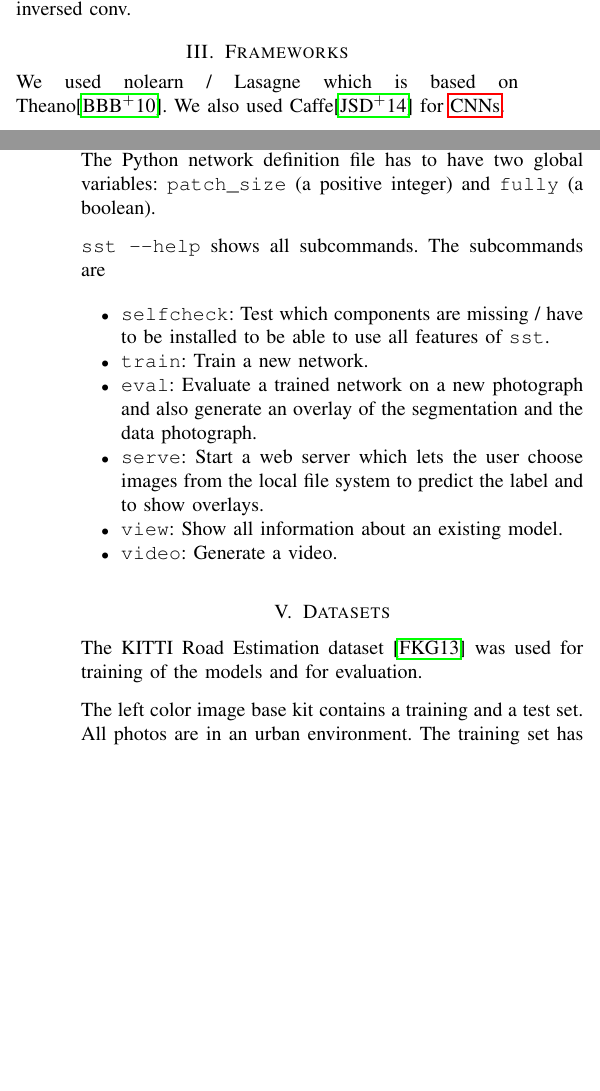
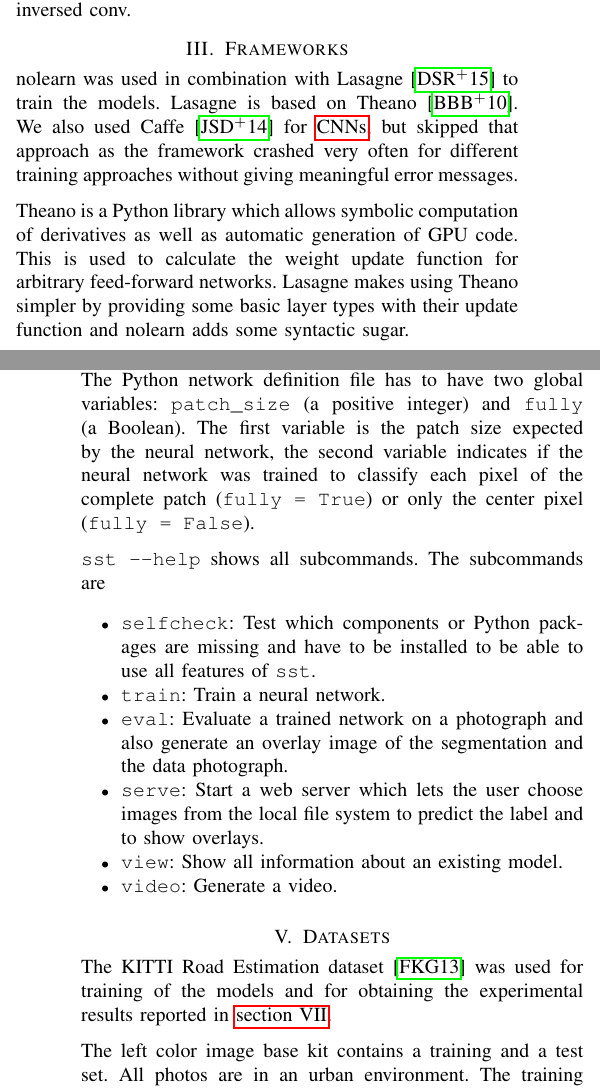
Before and after one commit to MartinThoma/ml-abschlusspaper, a LaTeX paper (pixel-wise-street-segmentation.tex, which reads ch3-datasets.tex, ch5-frameworks.tex, ch5-sst.tex): two parts of the columns of pages 1 and 2 of 5, joined at a grey line, cut so that both start at the same text, the shorter picture padded with empty space. Compiled offline with pdfLaTeX.

Commit message:
abstract, ch1, ch3, ch5: Expanded abstract, removed 'we' when possible, described Theano / Lasagne

```diff
--- a/ch3-datasets.tex
+++ b/ch3-datasets.tex
@@ -1,8 +1,12 @@
 %!TEX root = pixel-wise-street-segmentation.tex
 
 \section{Datasets}\label{sec:datasets}
-The KITTI Road Estimation dataset \cite{Fritsch2013} was used for training
-of the models and for evaluation.
+The KITTI Road Estimation dataset \cite{Fritsch2013} was used for training of
+the models and for obtaining the experimental results reported in
+\cref{sec:evaluation}.
 
 The left color image base kit contains a training and a test set. All photos
-are in an urban environment. The training set has 95 photos with land markings
+are in an urban environment. The training set has 95~photos with land markings
+(um), 96~photos with multiple lane markings (umm) and 98~photos where the
+street has no lane markings (uu). The test set has 96~um~photos, 94~umm~photos
+and 100~uu~photos.
--- a/ch5-frameworks.tex
+++ b/ch5-frameworks.tex
@@ -1,5 +1,14 @@
 %!TEX root = pixel-wise-street-segmentation.tex
 
 \section{Frameworks}\label{sec:frameworks}
-We used nolearn / Lasagne which is based on Theano\cite{Bergstra2010}. We
-also used Caffe\cite{Jia2014} for \glspl{CNN}.
+nolearn was used in combination with Lasagne~\cite{sander_dieleman_2015_27878}
+to train the models. Lasagne is based on Theano~\cite{Bergstra2010}. We also
+used Caffe~\cite{Jia2014} for \glspl{CNN}, but skipped that approach as the
+framework crashed very often for different training approaches without giving
+meaningful error messages.
+
+Theano is a Python library which allows symbolic computation of derivatives as
+well as automatic generation of GPU code. This is used to calculate the weight
+update function for arbitrary feed-forward networks. Lasagne makes using Theano
+simpler by providing some basic layer types with their update function and
+nolearn adds some syntactic sugar.
--- a/ch5-sst.tex
+++ b/ch5-sst.tex
@@ -18,18 +18,24 @@ returns an object with a \verb+fit(features, labels)+ method, a
 \verb+predict_proba(feature_vector)+ method. This is typically achieved by
 returning a \verb+nolearn+ model object. The Python network definition file
 has to have two global variables: \verb+patch_size+ (a positive integer) and
-\verb+fully+ (a boolean).
+\verb+fully+ (a Boolean). The first variable is the patch size expected by the
+neural network, the second variable indicates if the neural network was trained
+to classify each pixel of the complete patch (\verb+fully = True+) or only the
+center pixel (\verb+fully = False+).
 
 \verb+sst --help+ shows all subcommands. The subcommands are
 
 \begin{itemize}
-    \item \verb+selfcheck+: Test which components are missing / have to be
-          installed to be able to use all features of \verb+sst+.
-    \item \verb+train+: Train a new network.
-    \item \verb+eval+: Evaluate a trained network on a new photograph and also
-          generate an overlay of the segmentation and the data photograph.
+    \item \verb+selfcheck+: Test which components or Python packages are
+                            missing and have to be installed to be able to use
+                            all features of \verb+sst+.
+    \item \verb+train+: Train a neural network.
+    \item \verb+eval+: Evaluate a trained network on a photograph and also
+                       generate an overlay image of the segmentation and the
+                       data photograph.
     \item \verb+serve+: Start a web server which lets the user choose images
-          from the local file system to predict the label and to show overlays.
+                        from the local file system to predict the label and to
+                        show overlays.
     \item \verb+view+: Show all information about an existing model.
     \item \verb+video+: Generate a video.
 \end{itemize}
```
Also changed, not shown: abstract.tex (+2 -1 lines), ch1-introduction.tex (+6 -2 lines), ch3-datasets.tex (5 more changed lines), ch5-sst.tex (2 more changed lines).
